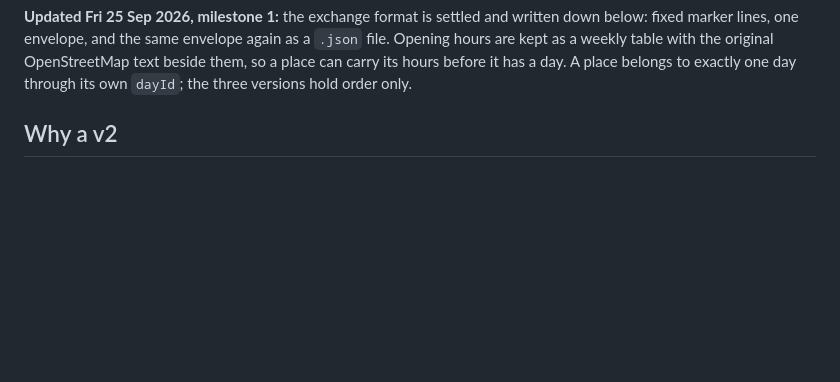
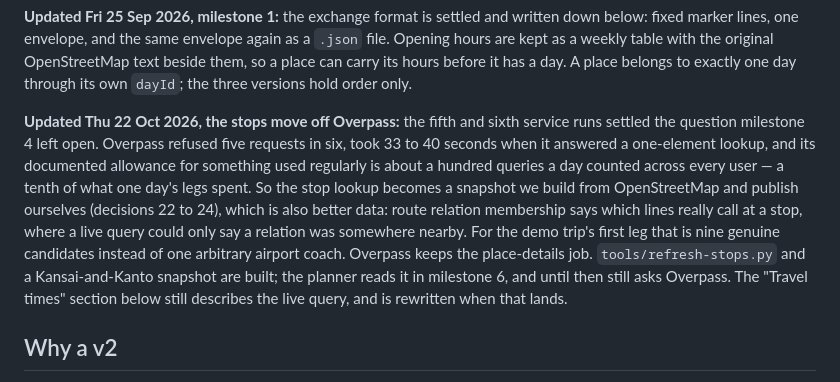
Before and after one commit to tigerasks/plan-my-trip, a Markdown page: documentation/day-planner-v2-design.md, the part around the change. Rendered like a GitHub page; blank space fills up the shorter version.

Commit message:
Record why the stops move off Overpass

```diff
--- a/documentation/day-planner-v2-design.md
+++ b/documentation/day-planner-v2-design.md
@@ -66,6 +66,18 @@ imported time that is not on a quarter hour is kept as an extra stop on the whee
 **Updated Fri 25 Sep 2026, Transitous:** building the planner sends Transitous too little traffic to be worth telling them about. The heads-up is the owner's to send, once other people are actually using the planner; while it isn't being advertised it may never be needed.
 
 **Updated Fri 25 Sep 2026, milestone 1:** the exchange format is settled and written down below: fixed marker lines, one envelope, and the same envelope again as a `.json` file. Opening hours are kept as a weekly table with the original OpenStreetMap text beside them, so a place can carry its hours before it has a day. A place belongs to exactly one day through its own `dayId`; the three versions hold order only.
+
+**Updated Thu 22 Oct 2026, the stops move off Overpass:** the fifth and sixth service runs settled
+the question milestone 4 left open. Overpass refused five requests in six, took 33 to 40 seconds
+when it answered a one-element lookup, and its documented allowance for something used regularly is
+about a hundred queries a day counted across every user — a tenth of what one day's legs spent. So
+the stop lookup becomes a snapshot we build from OpenStreetMap and publish ourselves (decisions 22
+to 24), which is also better data: route relation membership says which lines really call at a stop,
+where a live query could only say a relation was somewhere nearby. For the demo trip's first leg
+that is nine genuine candidates instead of one arbitrary airport coach. Overpass keeps the
+place-details job. `tools/refresh-stops.py` and a Kansai-and-Kanto snapshot are built; the planner
+reads it in milestone 6, and until then still asks Overpass. The "Travel times" section below still
+describes the live query, and is rewritten when that lands.
 
 ## Why a v2
 
```
